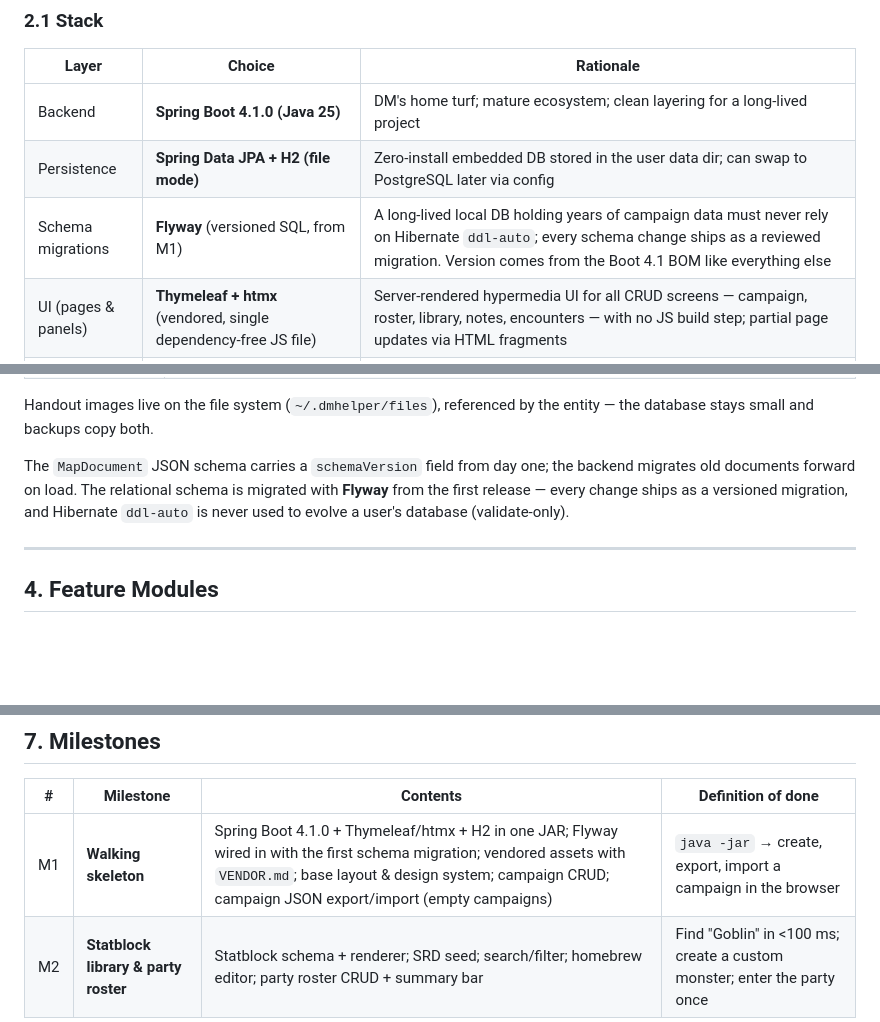
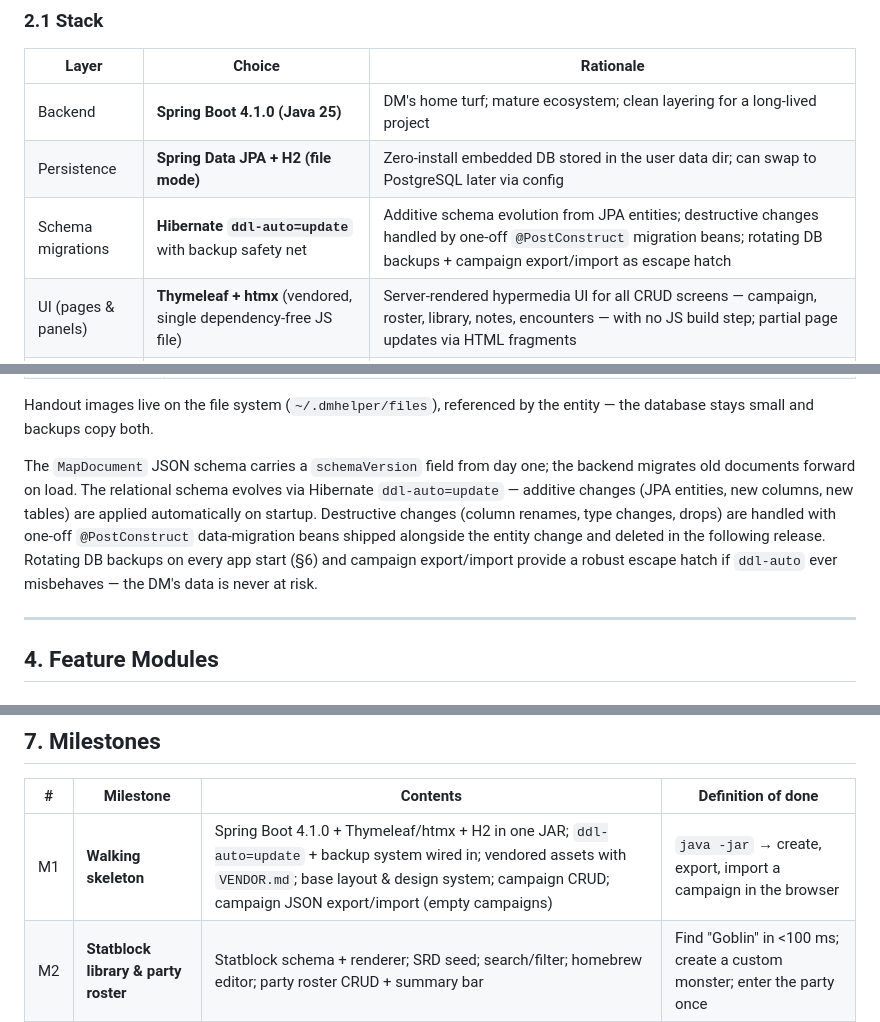
Before and after one commit to HendrikHoemberg/DMHelper, a Markdown page: SPEC.md, 3 parts joined by grey strips. GitHub-like rendering; blank space fills up the shorter version.

Commit message:
Replace Flyway with Hibernate ddl-auto=update
Remove all Flyway references. Schema evolves via JPA entity changes with
ddl-auto=update; destructive changes handled by one-off @PostConstruct
migration beans; rotating DB backups + export/import as safety net.

```diff
--- a/SPEC.md
+++ b/SPEC.md
@@ -60,7 +60,7 @@ Deferred, but the architecture must not preclude them (see §8 Roadmap):
 |---|---|---|
 | Backend | **Spring Boot 4.1.0 (Java 25)** | DM's home turf; mature ecosystem; clean layering for a long-lived project |
 | Persistence | **Spring Data JPA + H2 (file mode)** | Zero-install embedded DB stored in the user data dir; can swap to PostgreSQL later via config |
-| Schema migrations | **Flyway** (versioned SQL, from M1) | A long-lived local DB holding years of campaign data must never rely on Hibernate `ddl-auto`; every schema change ships as a reviewed migration. Version comes from the Boot 4.1 BOM like everything else |
+| Schema migrations | **Hibernate `ddl-auto=update`** with backup safety net | Additive schema evolution from JPA entities; destructive changes handled by one-off `@PostConstruct` migration beans; rotating DB backups + campaign export/import as escape hatch |
 | UI (pages & panels) | **Thymeleaf + htmx** (vendored, single dependency-free JS file) | Server-rendered hypermedia UI for all CRUD screens — campaign, roster, library, notes, encounters — with no JS build step; partial page updates via HTML fragments |
 | Interactive islands | **Vanilla JS (native ES modules) + Konva.js** (vendored, self-contained UMD file) | The map editor and battle map are self-contained canvas "islands" mounted into server-rendered pages; browsers load ES modules natively — no bundler, no transpiler, no Node |
 | Client-side sprinkles | **Alpine.js** (vendored, zero dependencies) | Lightweight reactivity for toolbars, dialogs, and the initiative tracker where htmx round-trips would be clumsy |
@@ -205,9 +205,13 @@ Handout images live on the file system (`~/.dmhelper/files`), referenced by the
 database stays small and backups copy both.
 
 The `MapDocument` JSON schema carries a `schemaVersion` field from day one; the backend migrates
-old documents forward on load. The relational schema is migrated with **Flyway** from the first
-release — every change ships as a versioned migration, and Hibernate `ddl-auto` is never used to
-evolve a user's database (validate-only).
+old documents forward on load. The relational schema evolves via Hibernate `ddl-auto=update` — additive changes
+(JPA entities, new columns, new tables) are applied automatically on startup.
+Destructive changes (column renames, type changes, drops) are handled with one-off
+`@PostConstruct` data-migration beans shipped alongside the entity change and deleted
+in the following release. Rotating DB backups on every app start (§6) and campaign
+export/import provide a robust escape hatch if `ddl-auto` ever misbehaves — the
+DM's data is never at risk.
 
 ---
 
@@ -516,7 +520,7 @@ A read-only live view of the table, for any spare device on the local network:
 
 | # | Milestone | Contents | Definition of done |
 |---|---|---|---|
-| M1 | **Walking skeleton** | Spring Boot 4.1.0 + Thymeleaf/htmx + H2 in one JAR; Flyway wired in with the first schema migration; vendored assets with `VENDOR.md`; base layout & design system; campaign CRUD; campaign JSON export/import (empty campaigns) | `java -jar` → create, export, import a campaign in the browser |
+| M1 | **Walking skeleton** | Spring Boot 4.1.0 + Thymeleaf/htmx + H2 in one JAR; `ddl-auto=update` + backup system wired in; vendored assets with `VENDOR.md`; base layout & design system; campaign CRUD; campaign JSON export/import (empty campaigns) | `java -jar` → create, export, import a campaign in the browser |
 | M2 | **Statblock library & party roster** | Statblock schema + renderer; SRD seed; search/filter; homebrew editor; party roster CRUD + summary bar | Find "Goblin" in <100 ms; create a custom monster; enter the party once |
 | M3 | **Map editor** | Grid canvas, terrain painting, shapes, layers, undo/redo, autosave | Build a usable tavern map from scratch |
 | M4 | **Battle map** | Play mode, tokens (create/move/hide/HP, add-party, bloodied state), map switching with state, AoE templates, measurement | Run a mock fight by hand on a map |
```
